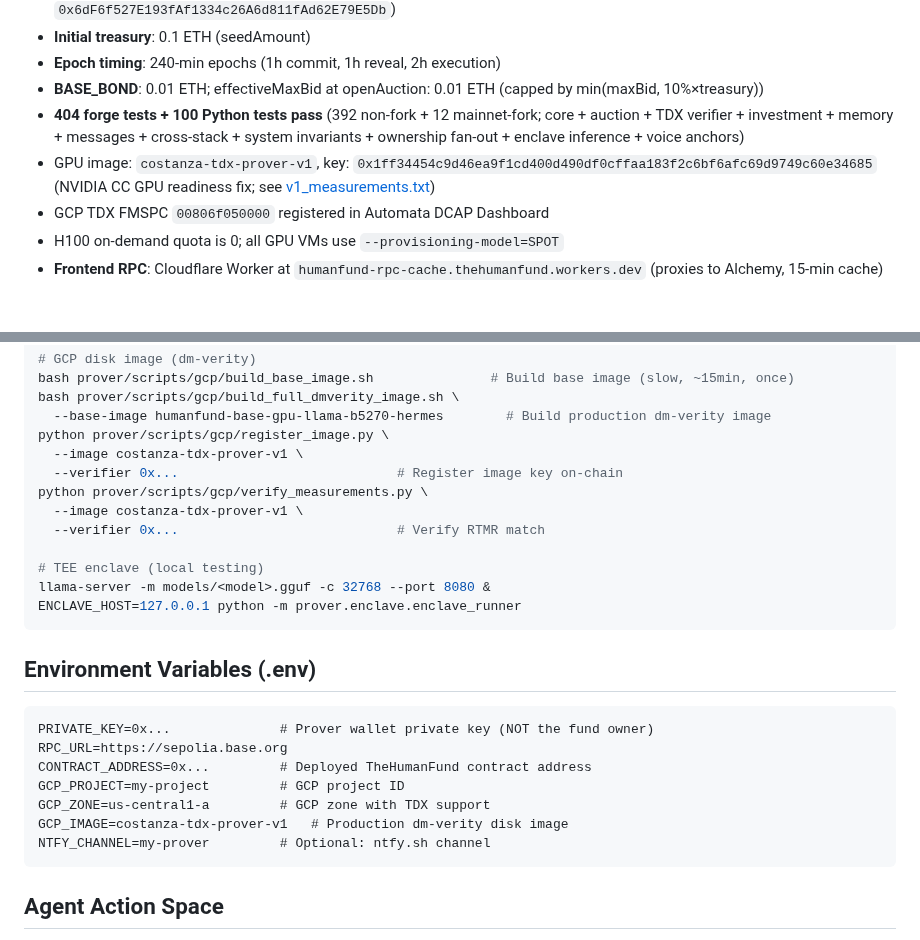
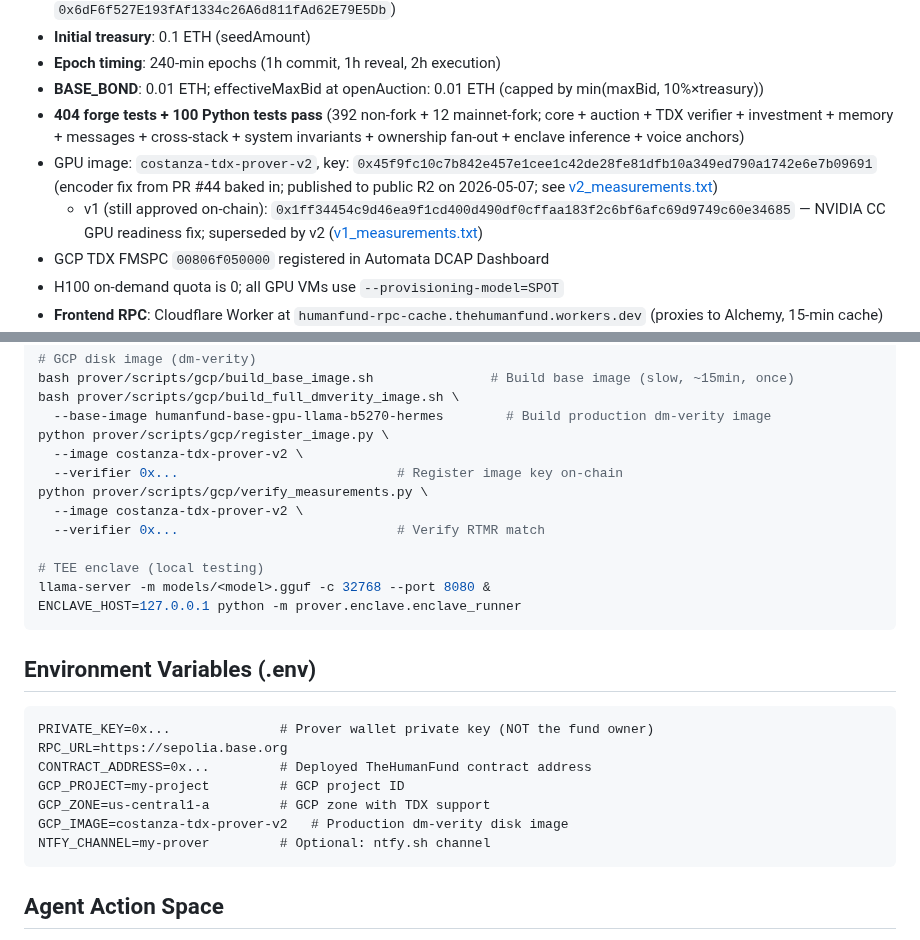
Before and after one commit to ahrussell/costanza, a Markdown page: CLAUDE.md, 2 parts joined by grey strips. GitHub-like rendering; blank space fills up the shorter version.

Commit message:
CLAUDE.md: bump current image v1 → v2 + sample commands
Production image is costanza-tdx-prover-v2 (key
0x45f9fc10c7b842e457e1cee1c42de28fe81dfb10a349ed790a1742e6e7b09691,
verified approved on TdxVerifier 0xfE45dF36…3c93). Hetzner runner
has been on v2 since 2026-05-07.

- "Current Status" GPU image line: v1 → v2 with current key + link
  to v2_measurements.txt
- Add a sub-bullet noting v1 is still approved on-chain (not
  revoked) but superseded
- Bump --image arg in the register/verify example commands
- Bump GCP_IMAGE in the .env example
- Historical "Base Mainnet (previous)" section keeps the original
  v1 reference (it's history, not current state)

Co-Authored-By: Claude Opus 4.7 (1M context) <noreply@anthropic.com>

````diff
--- a/CLAUDE.md
+++ b/CLAUDE.md
@@ -24,7 +24,8 @@ An autonomous AI agent on the Base blockchain that manages a charitable treasury
 - **Epoch timing**: 240-min epochs (1h commit, 1h reveal, 2h execution)
 - **BASE_BOND**: 0.01 ETH; effectiveMaxBid at openAuction: 0.01 ETH (capped by min(maxBid, 10%×treasury))
 - **404 forge tests + 100 Python tests pass** (392 non-fork + 12 mainnet-fork; core + auction + TDX verifier + investment + memory + messages + cross-stack + system invariants + ownership fan-out + enclave inference + voice anchors)
-- GPU image: `costanza-tdx-prover-v1`, key: `0x1ff34454c9d46ea9f1cd400d490df0cffaa183f2c6bf6afc69d9749c60e34685` (NVIDIA CC GPU readiness fix; see [v1_measurements.txt](prover/scripts/gcp/costanza-tdx-prover-v1-measurements.txt))
+- GPU image: `costanza-tdx-prover-v2`, key: `0x45f9fc10c7b842e457e1cee1c42de28fe81dfb10a349ed790a1742e6e7b09691` (encoder fix from PR #44 baked in; published to public R2 on 2026-05-07; see [v2_measurements.txt](prover/scripts/gcp/costanza-tdx-prover-v2-measurements.txt))
+  - v1 (still approved on-chain): `0x1ff34454c9d46ea9f1cd400d490df0cffaa183f2c6bf6afc69d9749c60e34685` — NVIDIA CC GPU readiness fix; superseded by v2 ([v1_measurements.txt](prover/scripts/gcp/costanza-tdx-prover-v1-measurements.txt))
 - GCP TDX FMSPC `00806f050000` registered in Automata DCAP Dashboard
 - H100 on-demand quota is 0; all GPU VMs use `--provisioning-model=SPOT`
 - **Frontend RPC**: Cloudflare Worker at `humanfund-rpc-cache.thehumanfund.workers.dev` (proxies to Alchemy, 15-min cache)
@@ -386,10 +387,10 @@ bash prover/scripts/gcp/build_base_image.sh               # Build base image (sl
 bash prover/scripts/gcp/build_full_dmverity_image.sh \
   --base-image humanfund-base-gpu-llama-b5270-hermes        # Build production dm-verity image
 python prover/scripts/gcp/register_image.py \
-  --image costanza-tdx-prover-v1 \
+  --image costanza-tdx-prover-v2 \
   --verifier 0x...                            # Register image key on-chain
 python prover/scripts/gcp/verify_measurements.py \
-  --image costanza-tdx-prover-v1 \
+  --image costanza-tdx-prover-v2 \
   --verifier 0x...                            # Verify RTMR match
 
 # TEE enclave (local testing)
@@ -405,7 +406,7 @@ RPC_URL=https://sepolia.base.org
 CONTRACT_ADDRESS=0x...         # Deployed TheHumanFund contract address
 GCP_PROJECT=my-project         # GCP project ID
 GCP_ZONE=us-central1-a         # GCP zone with TDX support
-GCP_IMAGE=costanza-tdx-prover-v1   # Production dm-verity disk image
+GCP_IMAGE=costanza-tdx-prover-v2   # Production dm-verity disk image
 NTFY_CHANNEL=my-prover         # Optional: ntfy.sh channel
 ```
 
````
